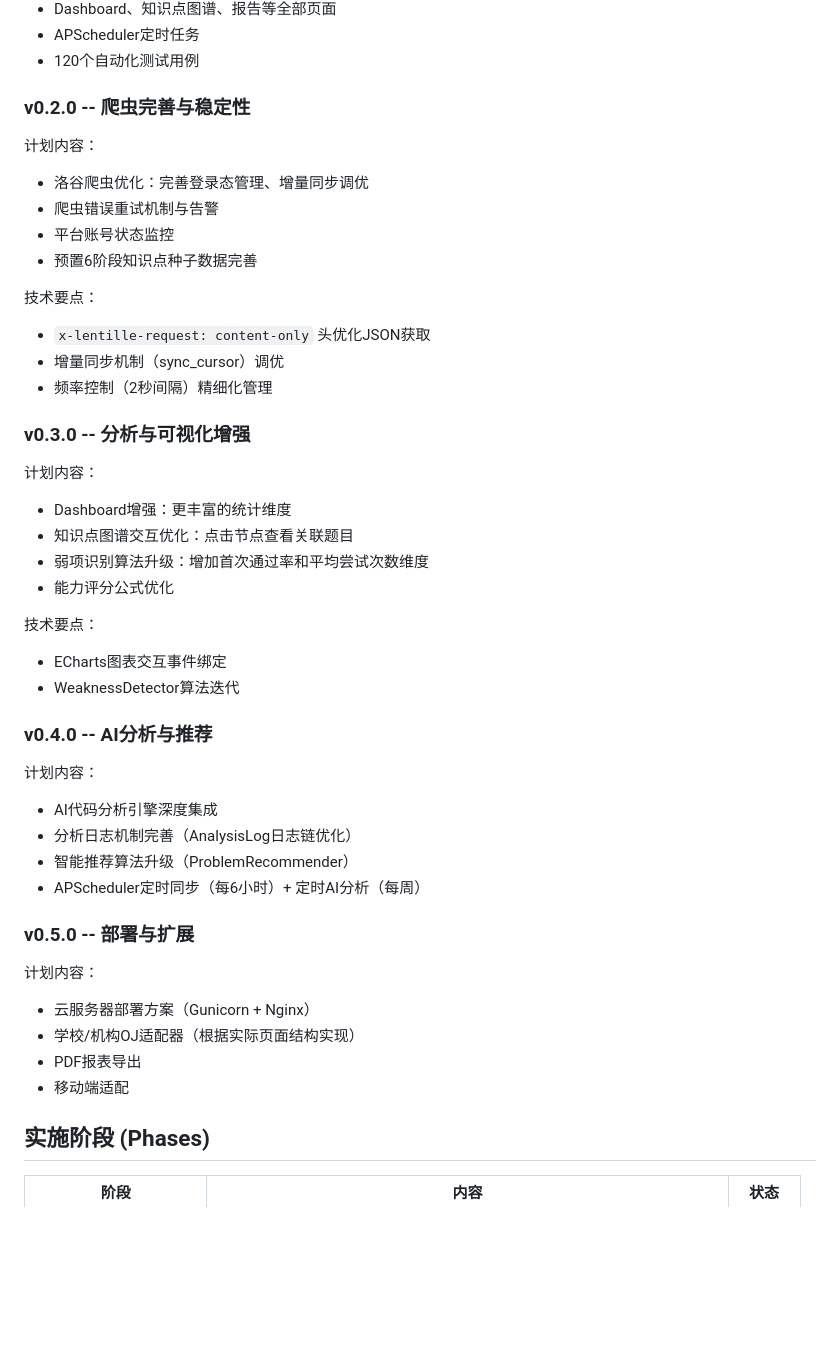
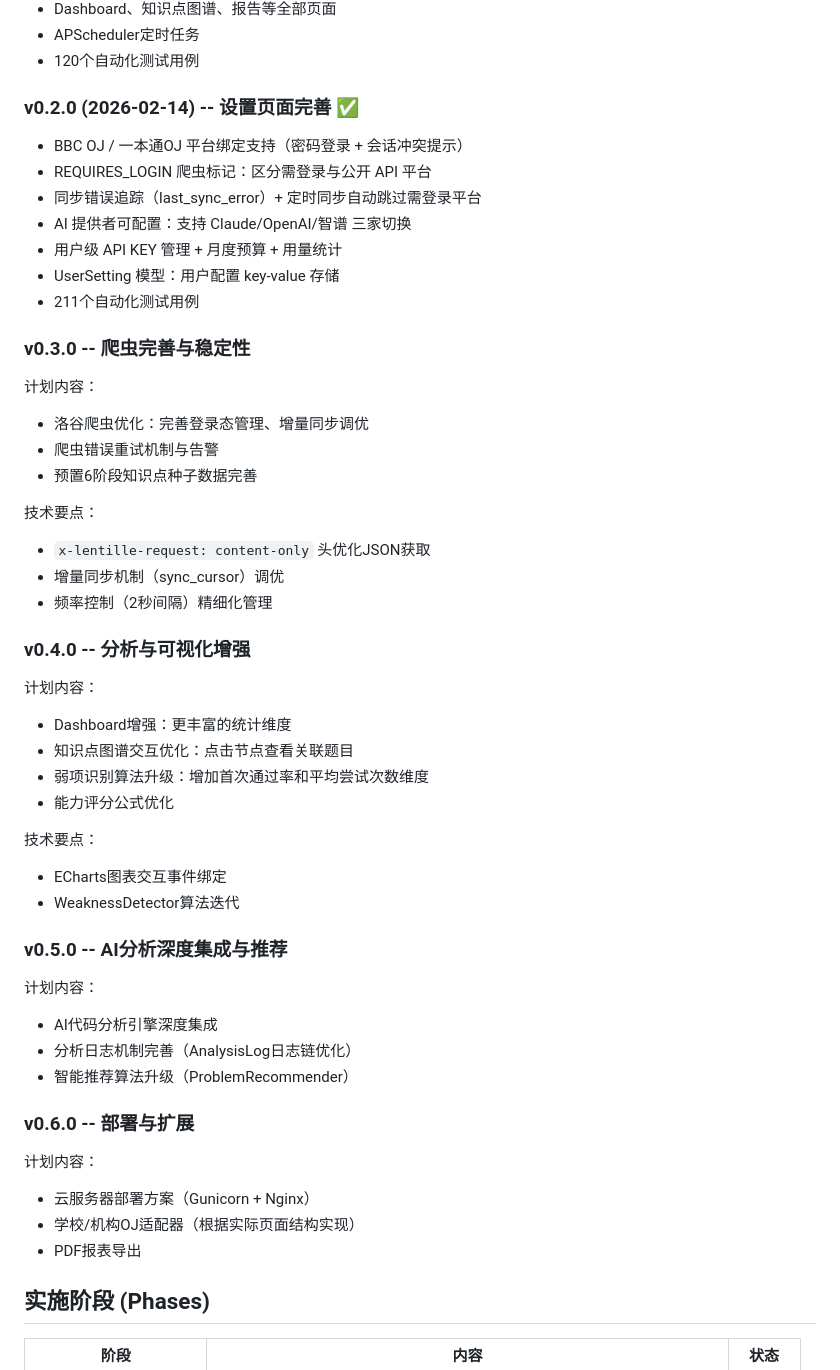
Before and after one commit to ChachiQ/oj-tracker, a Markdown page: README.md, the part around the change. Drawn GitHub-style; blank space fills up the shorter version.

```diff
--- a/README.md
+++ b/README.md
@@ -273,12 +273,21 @@ class NewOJScraper(BaseScraper):
 - APScheduler定时任务
 - 120个自动化测试用例
 
-### v0.2.0 -- 爬虫完善与稳定性
+### v0.2.0 (2026-02-14) -- 设置页面完善 ✅
+
+- BBC OJ / 一本通OJ 平台绑定支持（密码登录 + 会话冲突提示）
+- REQUIRES_LOGIN 爬虫标记：区分需登录与公开 API 平台
+- 同步错误追踪（last_sync_error）+ 定时同步自动跳过需登录平台
+- AI 提供者可配置：支持 Claude/OpenAI/智谱 三家切换
+- 用户级 API KEY 管理 + 月度预算 + 用量统计
+- UserSetting 模型：用户配置 key-value 存储
+- 211个自动化测试用例
+
+### v0.3.0 -- 爬虫完善与稳定性
 
 计划内容：
 - 洛谷爬虫优化：完善登录态管理、增量同步调优
 - 爬虫错误重试机制与告警
-- 平台账号状态监控
 - 预置6阶段知识点种子数据完善
 
 技术要点：
@@ -286,7 +295,7 @@ class NewOJScraper(BaseScraper):
 - 增量同步机制（sync_cursor）调优
 - 频率控制（2秒间隔）精细化管理
 
-### v0.3.0 -- 分析与可视化增强
+### v0.4.0 -- 分析与可视化增强
 
 计划内容：
 - Dashboard增强：更丰富的统计维度
@@ -298,21 +307,19 @@ class NewOJScraper(BaseScraper):
 - ECharts图表交互事件绑定
 - WeaknessDetector算法迭代
 
-### v0.4.0 -- AI分析与推荐
+### v0.5.0 -- AI分析深度集成与推荐
 
 计划内容：
 - AI代码分析引擎深度集成
 - 分析日志机制完善（AnalysisLog日志链优化）
 - 智能推荐算法升级（ProblemRecommender）
-- APScheduler定时同步（每6小时）+ 定时AI分析（每周）
 
-### v0.5.0 -- 部署与扩展
+### v0.6.0 -- 部署与扩展
 
 计划内容：
 - 云服务器部署方案（Gunicorn + Nginx）
 - 学校/机构OJ适配器（根据实际页面结构实现）
 - PDF报表导出
-- 移动端适配
 
 ## 实施阶段 (Phases)
 
```
Also changed, not shown: README_EN.md (+14 -7 lines).
